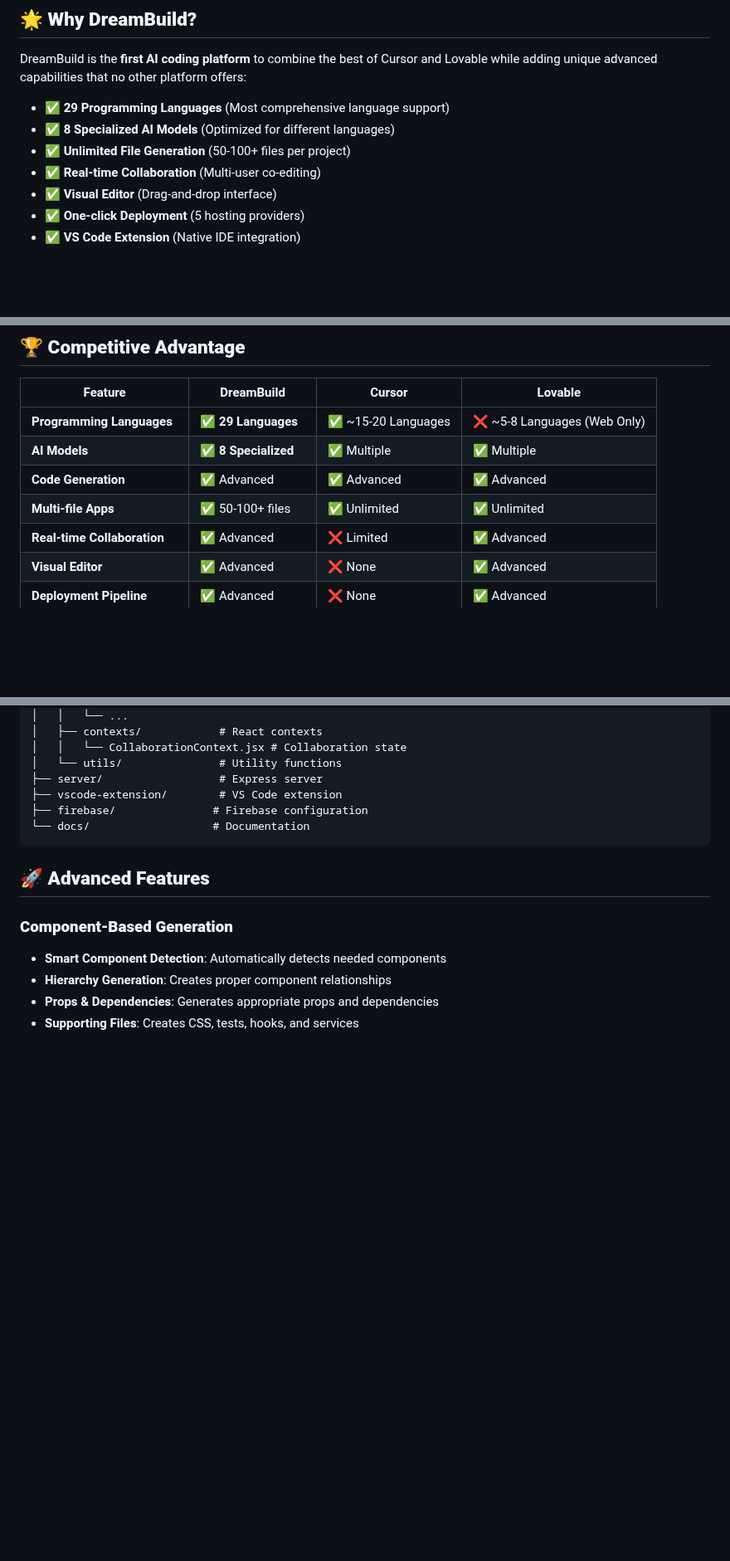
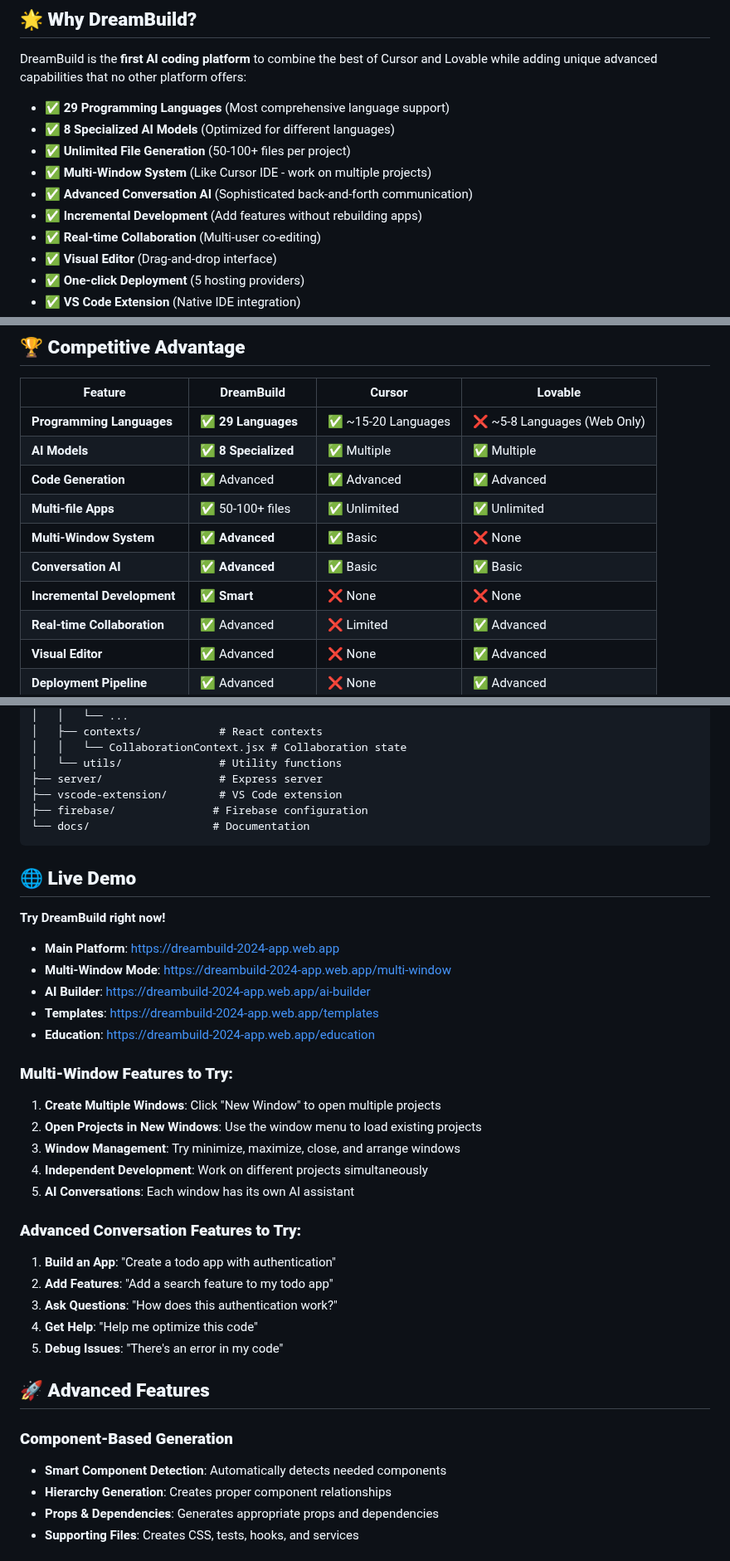
Before and after one commit to ronb12/DreamBuild, a Markdown page: README.md, 3 parts joined by grey strips. Shown at 83% size. Drawn GitHub-style; blank space fills up the shorter version.

````diff
--- a/README.md
+++ b/README.md
@@ -14,6 +14,9 @@ DreamBuild is the **first AI coding platform** to combine the best of Cursor and
 - ✅ **29 Programming Languages** (Most comprehensive language support)
 - ✅ **8 Specialized AI Models** (Optimized for different languages)
 - ✅ **Unlimited File Generation** (50-100+ files per project)
+- ✅ **Multi-Window System** (Like Cursor IDE - work on multiple projects)
+- ✅ **Advanced Conversation AI** (Sophisticated back-and-forth communication)
+- ✅ **Incremental Development** (Add features without rebuilding apps)
 - ✅ **Real-time Collaboration** (Multi-user co-editing)
 - ✅ **Visual Editor** (Drag-and-drop interface)
 - ✅ **One-click Deployment** (5 hosting providers)
@@ -34,6 +37,9 @@ DreamBuild is the **first AI coding platform** to combine the best of Cursor and
 | **AI Models** | ✅ **8 Specialized** | ✅ Multiple | ✅ Multiple |
 | **Code Generation** | ✅ Advanced | ✅ Advanced | ✅ Advanced |
 | **Multi-file Apps** | ✅ 50-100+ files | ✅ Unlimited | ✅ Unlimited |
+| **Multi-Window System** | ✅ **Advanced** | ✅ Basic | ❌ None |
+| **Conversation AI** | ✅ **Advanced** | ✅ Basic | ✅ Basic |
+| **Incremental Development** | ✅ **Smart** | ❌ None | ❌ None |
 | **Real-time Collaboration** | ✅ Advanced | ❌ Limited | ✅ Advanced |
 | **Visual Editor** | ✅ Advanced | ❌ None | ✅ Advanced |
 | **Deployment Pipeline** | ✅ Advanced | ❌ None | ✅ Advanced |
@@ -215,6 +268,30 @@ DreamBuild/
 └── docs/                   # Documentation
 ```
 
+## 🌐 **Live Demo**
+
+**Try DreamBuild right now!**
+
+- **Main Platform**: https://dreambuild-2024-app.web.app
+- **Multi-Window Mode**: https://dreambuild-2024-app.web.app/multi-window
+- **AI Builder**: https://dreambuild-2024-app.web.app/ai-builder
+- **Templates**: https://dreambuild-2024-app.web.app/templates
+- **Education**: https://dreambuild-2024-app.web.app/education
+
+### **Multi-Window Features to Try:**
+1. **Create Multiple Windows**: Click "New Window" to open multiple projects
+2. **Open Projects in New Windows**: Use the window menu to load existing projects
+3. **Window Management**: Try minimize, maximize, close, and arrange windows
+4. **Independent Development**: Work on different projects simultaneously
+5. **AI Conversations**: Each window has its own AI assistant
+
+### **Advanced Conversation Features to Try:**
+1. **Build an App**: "Create a todo app with authentication"
+2. **Add Features**: "Add a search feature to my todo app"
+3. **Ask Questions**: "How does this authentication work?"
+4. **Get Help**: "Help me optimize this code"
+5. **Debug Issues**: "There's an error in my code"
+
 ## 🚀 **Advanced Features**
 
 ### **Component-Based Generation**
````
Also changed, not shown: other parts of README.md (+47 -0 lines).
